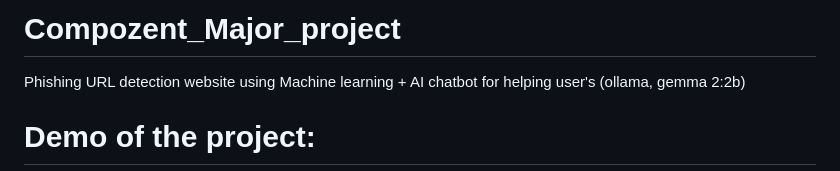
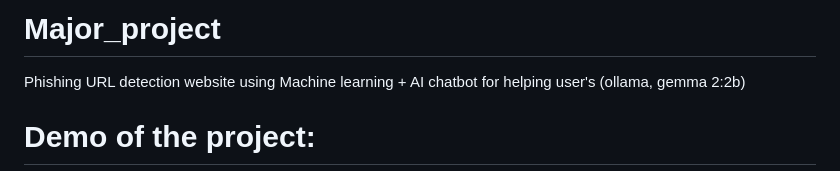
Before and after one commit to MasterPrem001/Major_project, a Markdown page: README.md, the part around the change. GitHub-like rendering.

```diff
--- a/README.md
+++ b/README.md
@@ -1,4 +1,4 @@
-# Compozent_Major_project
+# Major_project
 Phishing URL detection website using Machine learning + AI chatbot for helping user's (ollama, gemma 2:2b)
 # Demo of the project:
  link : https://youtu.be/IFeuWBRLbU0
```
